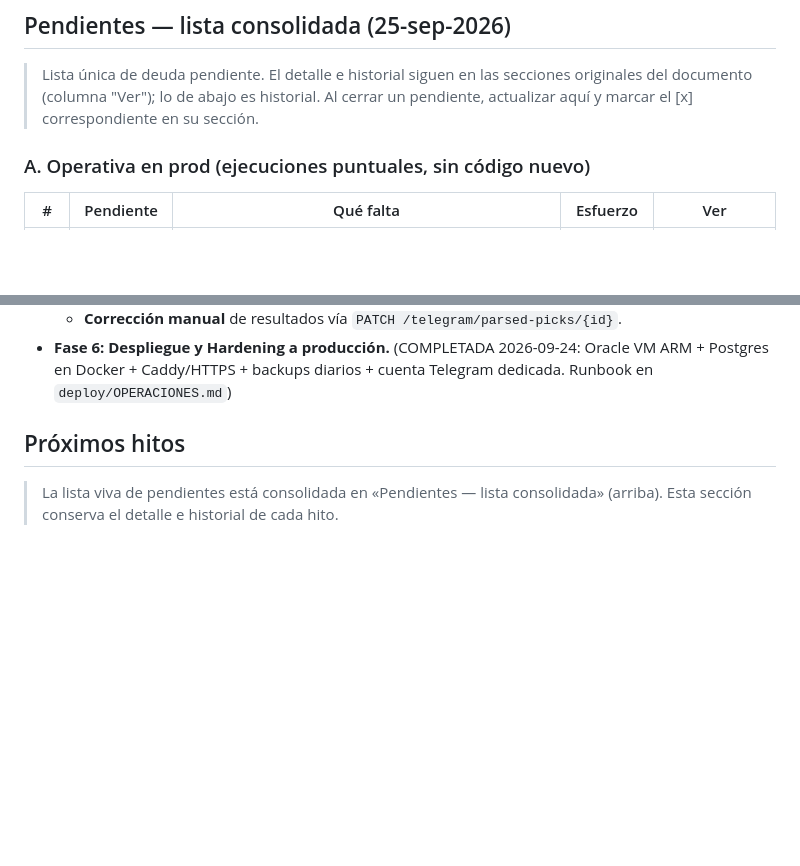
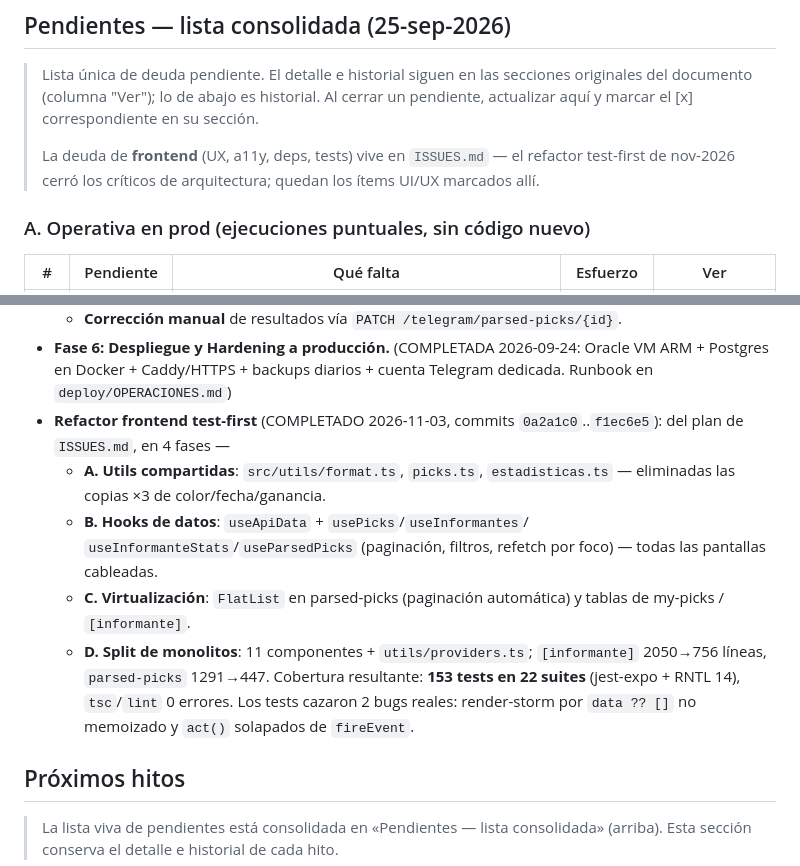
Before and after one commit to ayozegr05/PickControl, a Markdown page: ROADMAP_MIGRACION.md, 2 parts joined by grey strips. Drawn GitHub-style; blank space fills up the shorter version.

```diff
--- a/ROADMAP_MIGRACION.md
+++ b/ROADMAP_MIGRACION.md
@@ -11,6 +11,10 @@ resultados de fútbol contra APIs de mercado y permite corrección manual.
 > secciones originales del documento (columna "Ver"); lo de abajo es
 > historial. Al cerrar un pendiente, actualizar aquí y marcar el [x]
 > correspondiente en su sección.
+>
+> La deuda de **frontend** (UX, a11y, deps, tests) vive en `ISSUES.md` —
+> el refactor test-first de nov-2026 cerró los críticos de
+> arquitectura; quedan los ítems UI/UX marcados allí.
 
 ### A. Operativa en prod (ejecuciones puntuales, sin código nuevo)
 
@@ -112,6 +116,20 @@ resultados de fútbol contra APIs de mercado y permite corrección manual.
 - **Fase 6: Despliegue y Hardening a producción.** (COMPLETADA 2026-09-24:
   Oracle VM ARM + Postgres en Docker + Caddy/HTTPS + backups diarios +
   cuenta Telegram dedicada. Runbook en `deploy/OPERACIONES.md`)
+- **Refactor frontend test-first** (COMPLETADO 2026-11-03, commits
+  `0a2a1c0`..`f1ec6e5`): del plan de `ISSUES.md`, en 4 fases —
+  - **A. Utils compartidas**: `src/utils/format.ts`, `picks.ts`,
+    `estadisticas.ts` — eliminadas las copias ×3 de color/fecha/ganancia.
+  - **B. Hooks de datos**: `useApiData` + `usePicks`/`useInformantes`/
+    `useInformanteStats`/`useParsedPicks` (paginación, filtros,
+    refetch por foco) — todas las pantallas cableadas.
+  - **C. Virtualización**: `FlatList` en parsed-picks (paginación
+    automática) y tablas de my-picks / `[informante]`.
+  - **D. Split de monolitos**: 11 componentes + `utils/providers.ts`;
+    `[informante]` 2050→756 líneas, `parsed-picks` 1291→447.
+  Cobertura resultante: **153 tests en 22 suites** (jest-expo + RNTL 14),
+  `tsc`/`lint` 0 errores. Los tests cazaron 2 bugs reales: render-storm
+  por `data ?? []` no memoizado y `act()` solapados de `fireEvent`.
 
 ## Próximos hitos
 
```
Also changed, not shown: ISSUES.md (+53 -37 lines).
